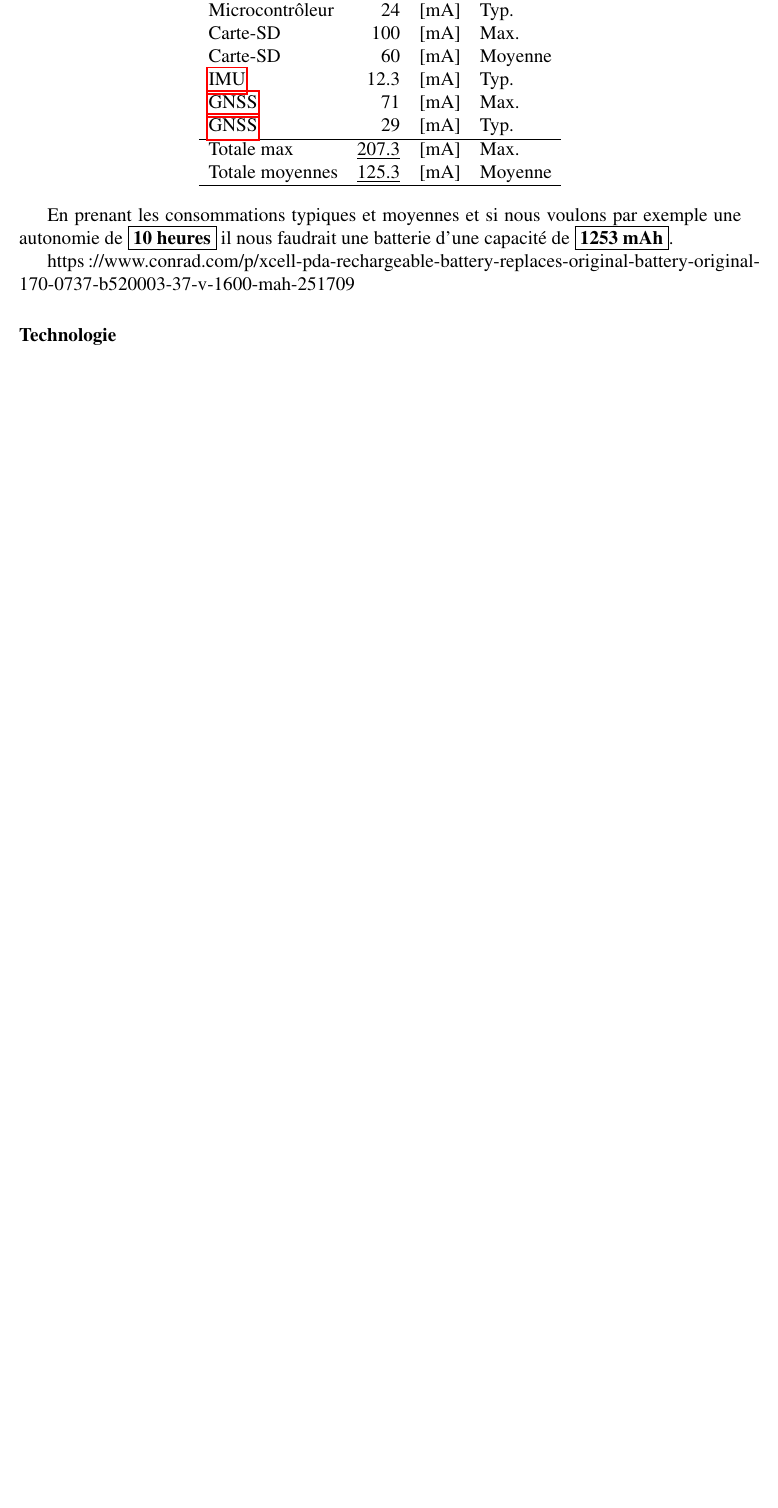
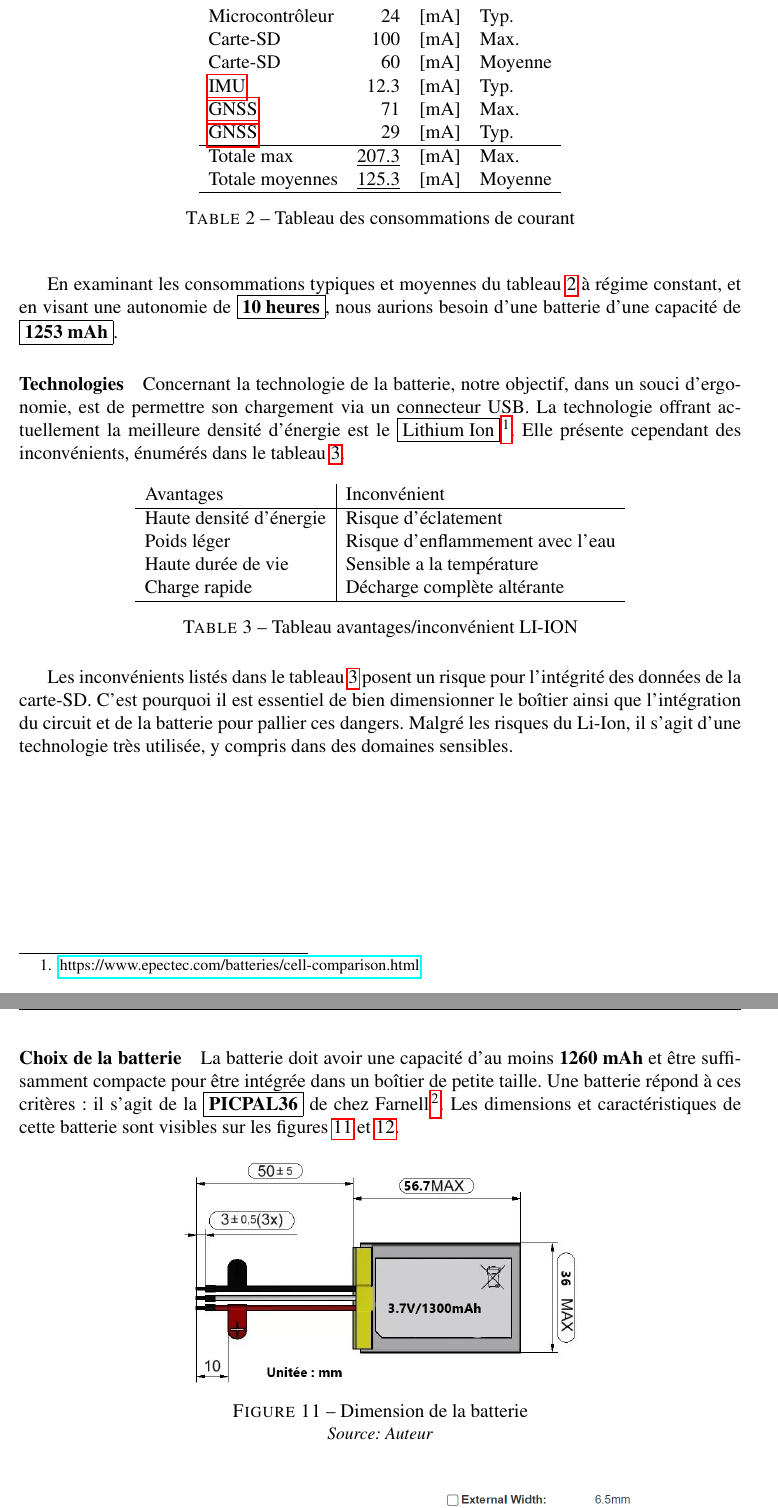
Before and after one commit to Ali-Z0/1924B_Miniaturized-Flight-Recorder, a LaTeX document (doc/rapport/main.tex, which reads doc/rapport/pages/1_Pre-etude.tex): part of page 14 of 19 before the commit and two parts of pages 14 and 15 of 20 after it, the two joined at a grey line, cut so that both start at the same text, the shorter picture padded with empty space. Compiled offline with pdfLaTeX.

Commit message:
Documentation
Avancement rapport, pré-étude, choix batterie

```diff
--- a/doc/rapport/pages/1_Pre-etude.tex
+++ b/doc/rapport/pages/1_Pre-etude.tex
@@ -188,6 +191,8 @@ Afin de dimensionner une batterie pour le projet, il faut considérer les diffé
 
 \begin{center}
 	\underline{Liste des consommations principales} \\
+	\begin{table}[h]
+		\centering
 		\begin{tabular}{lrll}
 			Microcontrôleur & 24 & [mA] & Typ. \\
 			Carte-SD & ~100 & [mA] & Max. \\
@@ -200,6 +205,39 @@ Afin de dimensionner une batterie pour le projet, il faut considérer les diffé
 			Totale moyennes & \underline{125.3} & [mA] & Moyenne \\
 			\hline
 		\end{tabular}
+		\caption{Tableau des consommations de courant}
+		\label{tab:consommateur}
+	\end{table}
 \end{center}
 
-En prenant les consommations typiques et moyennes et si nous voulons par exemple une autonomie de \fbox{\textbf{10 heures}} il nous faudrait une batterie d'une capacité de \fbox{\textbf{1253 mAh}}.
+En examinant les consommations typiques et moyennes du tableau \ref{tab:consommateur} à régime constant, et en visant une autonomie de \fbox{\textbf{10 heures}}, nous aurions besoin d'une batterie d'une capacité de \fbox{\textbf{1253 mAh}}.
+
+\paragraph{Technologies} Concernant la technologie de la batterie, notre objectif, dans un souci d'ergonomie, est de permettre son chargement via un connecteur USB. La technologie offrant actuellement la meilleure densité d'énergie est le \fbox{Lithium Ion}\footnote{\href{https://www.epectec.com/batteries/cell-comparison.html}{https://www.epectec.com/batteries/cell-comparison.html}}. Elle présente cependant des inconvénients, énumérés dans le tableau \ref{tab:inconvlion}.
+
+\begin{table}[h]
+	\centering
+	\begin{tabular}{l|l}
+		Avantages &  Inconvénient\\
+		\hline
+		Haute densité d'énergie & Risque d'éclatement \\
+		Poids léger & Risque d'enflammement avec l'eau \\
+		Haute durée de vie & Sensible a la température \\
+		Charge rapide & Décharge complète altérante \\
+		\hline
+	\end{tabular}
+		\caption{Tableau avantages/inconvénient LI-ION}
+		\label{tab:inconvlion}
+\end{table}
+
+Les inconvénients listés dans le tableau \ref{tab:inconvlion} posent un risque pour l'intégrité des données de la carte-SD. C'est pourquoi il est essentiel de bien dimensionner le boîtier ainsi que l'intégration du circuit et de la batterie pour pallier ces dangers. Malgré les risques du Li-Ion, il s'agit d'une technologie très utilisée, y compris dans des domaines sensibles.
+
+\clearpage
+
+\paragraph{Choix de la batterie} La batterie doit avoir une capacité d'au moins \textbf{1260 mAh} et être suffisamment compacte pour être intégrée dans un boîtier de petite taille. Une batterie répond à ces critères : il s'agit de la \fbox{\textbf{PICPAL36}} de chez Farnell\footnote{Distributeur de composants électroniques.}. Les dimensions et caractéristiques de cette batterie sont visibles sur les figures \ref{fig:batt} et \ref{fig:caracbatt}.
+
+\begin{figure}[h]
+	\centering
+	\includegraphics[width=0.55\linewidth]{../figures/pre_etude/batt}
+	\caption{Dimension de la batterie}
+	\label{fig:batt}
+	\source{Auteur}
@@ -206,9 +260,8 @@ En prenant les consommations typiques et moyennes et si nous voulons par exemple
+	\label{fig:mcp}
+\end{figure}
 
 
-https://www.conrad.com/p/xcell-pda-rechargeable-battery-replaces-original-battery-original-170-0737-b520003-37-v-1600-mah-251709
-
-\paragraph{Technologie}
-
+\clearpage
 
 \subsection{Systèmes d'économies d'énergie} \label{ssec:Low-power}
 Dans le but de maximiser le temps de logging, des mécanismes d'économies d'énergie doivent être mis en place.
```
Also changed, not shown: doc/figures/pre_etude/Carac_Batt.png (added), doc/figures/pre_etude/MCP.png (added), doc/figures/pre_etude/batt.png (added), doc/rapport/main.pdf, doc/rapport/pages/1_Pre-etude.tex (25 more changed lines), 6 other files. Lines whose indentation alone changed are shown as unchanged.
